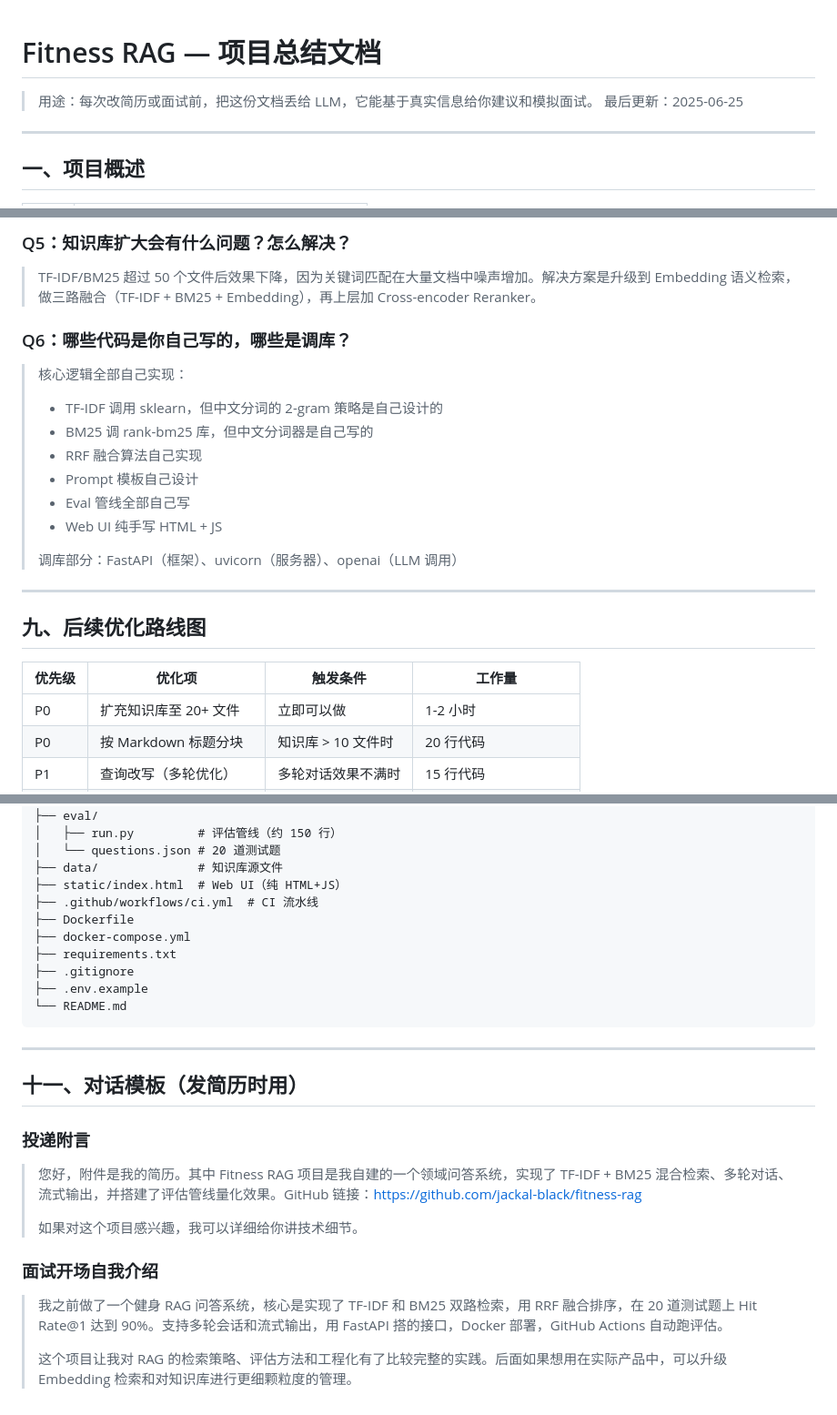
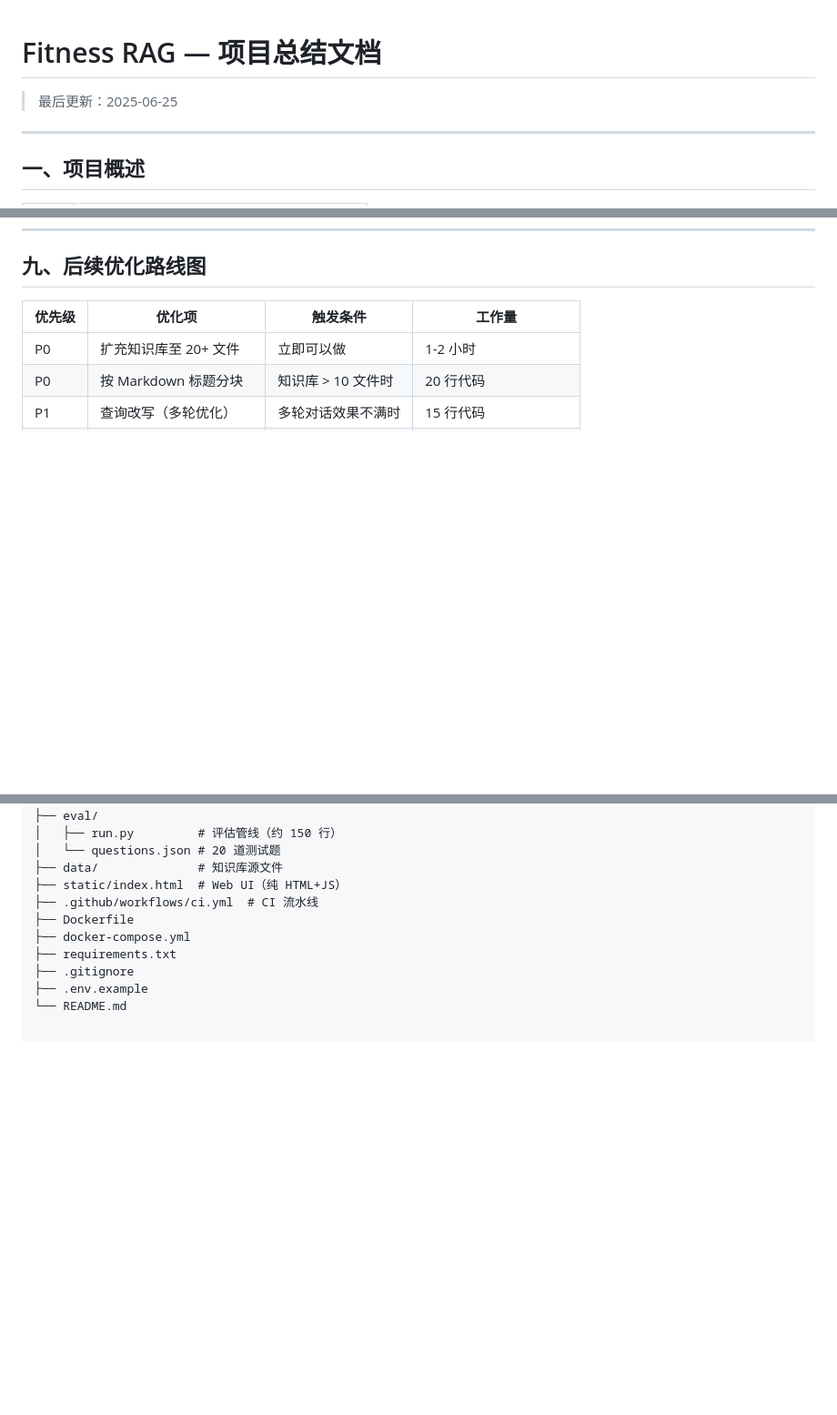
Before and after one commit to jackal-black/fitness-rag, a Markdown page: PROJECT_SUMMARY.md, 3 parts joined by grey strips. Shown at 91% size. Rendered like a GitHub page; blank space fills up the shorter version.

Commit message:
Update PROJECT_SUMMARY.md
Removed detailed resume usage section and interview QA library from the project summary.

````diff
--- a/PROJECT_SUMMARY.md
+++ b/PROJECT_SUMMARY.md
@@ -1,6 +1,5 @@
 # Fitness RAG — 项目总结文档
 
-> 用途：每次改简历或面试前，把这份文档丢给 LLM，它能基于真实信息给你建议和模拟面试。
 > 最后更新：2025-06-25
 
 ---
@@ -229,20 +160,3 @@ POST /ask
-### Q5：知识库扩大会有什么问题？怎么解决？
-
-> TF-IDF/BM25 超过 50 个文件后效果下降，因为关键词匹配在大量文档中噪声增加。解决方案是升级到 Embedding 语义检索，做三路融合（TF-IDF + BM25 + Embedding），再上层加 Cross-encoder Reranker。
-
-### Q6：哪些代码是你自己写的，哪些是调库？
-
-> 核心逻辑全部自己实现：
-> - TF-IDF 调用 sklearn，但中文分词的 2-gram 策略是自己设计的
-> - BM25 调 rank-bm25 库，但中文分词器是自己写的
-> - RRF 融合算法自己实现
-> - Prompt 模板自己设计
-> - Eval 管线全部自己写
-> - Web UI 纯手写 HTML + JS
->
-> 调库部分：FastAPI（框架）、uvicorn（服务器）、openai（LLM 调用）
-
----
 
 ## 九、后续优化路线图
 
@@ -276,20 +190,3 @@ fitness-rag/
 ├── .gitignore
 ├── .env.example
 └── README.md
-```
-
----
-
-## 十一、对话模板（发简历时用）
-
-### 投递附言
-
-> 您好，附件是我的简历。其中 Fitness RAG 项目是我自建的一个领域问答系统，实现了 TF-IDF + BM25 混合检索、多轮对话、流式输出，并搭建了评估管线量化效果。GitHub 链接：https://github.com/jackal-black/fitness-rag
->
-> 如果对这个项目感兴趣，我可以详细给你讲技术细节。
-
-### 面试开场自我介绍
-
-> 我之前做了一个健身 RAG 问答系统，核心是实现了 TF-IDF 和 BM25 双路检索，用 RRF 融合排序，在 20 道测试题上 Hit Rate@1 达到 90%。支持多轮会话和流式输出，用 FastAPI 搭的接口，Docker 部署，GitHub Actions 自动跑评估。
->
-> 这个项目让我对 RAG 的检索策略、评估方法和工程化有了比较完整的实践。后面如果想用在实际产品中，可以升级 Embedding 检索和对知识库进行更细颗粒度的管理。
````
Also changed, not shown: other parts of PROJECT_SUMMARY.md (+0 -68 lines).
